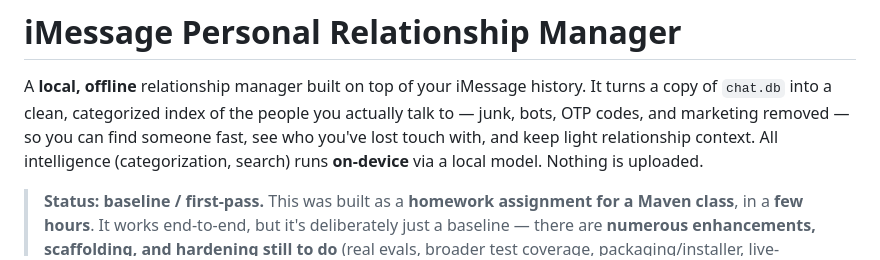
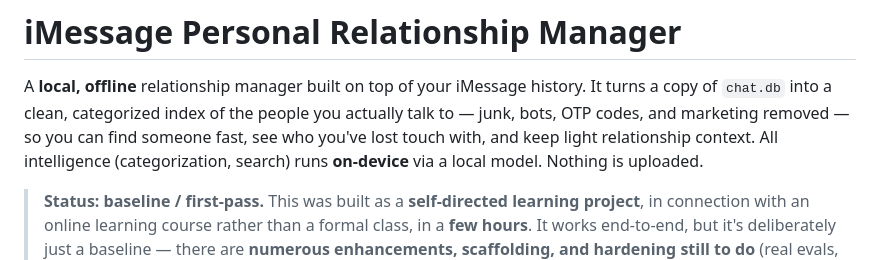
Before and after one commit to mobilerajs/iMessage-PRM, a Markdown page: README.md, the part around the change. GitHub-like rendering.

Commit message:
docs: frame the project as self-directed learning (not a class assignment)

```diff
--- a/README.md
+++ b/README.md
@@ -6,8 +6,9 @@ talk to — junk, bots, OTP codes, and marketing removed — so you can find som
 see who you've lost touch with, and keep light relationship context. All intelligence
 (categorization, search) runs **on-device** via a local model. Nothing is uploaded.
 
-> **Status: baseline / first-pass.** This was built as a **homework assignment for a
-> Maven class**, in a **few hours**. It works end-to-end, but it's deliberately just a
+> **Status: baseline / first-pass.** This was built as a **self-directed learning
+> project**, in connection with an online learning course rather than a formal class, in
+> a **few hours**. It works end-to-end, but it's deliberately just a
 > baseline — there are **numerous enhancements, scaffolding, and hardening still to do**
 > (real evals, broader test coverage, packaging/installer, live-database access, email
 > enrichment, UI rework, error handling). See **[What's not done yet](#whats-not-done-yet)**
```
